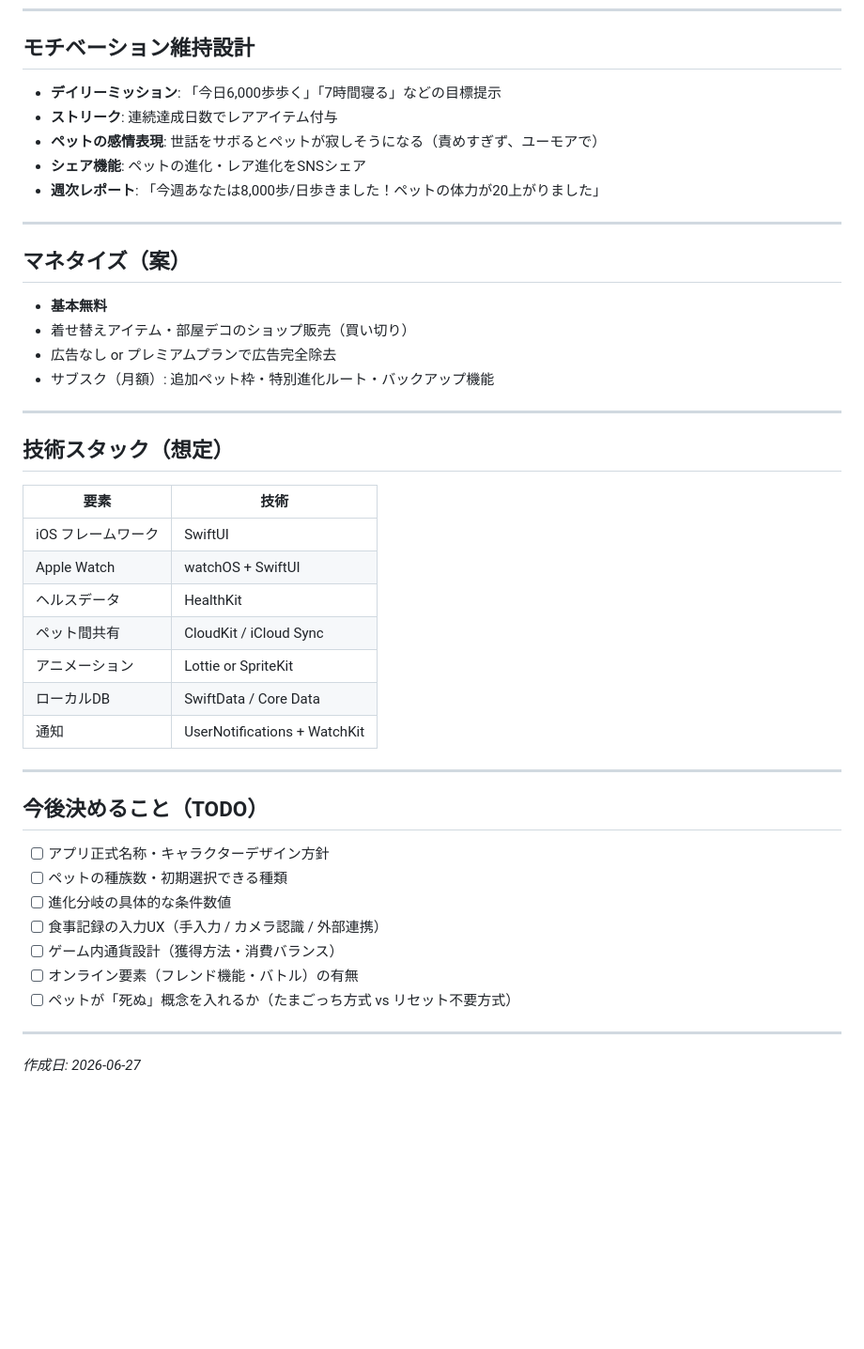
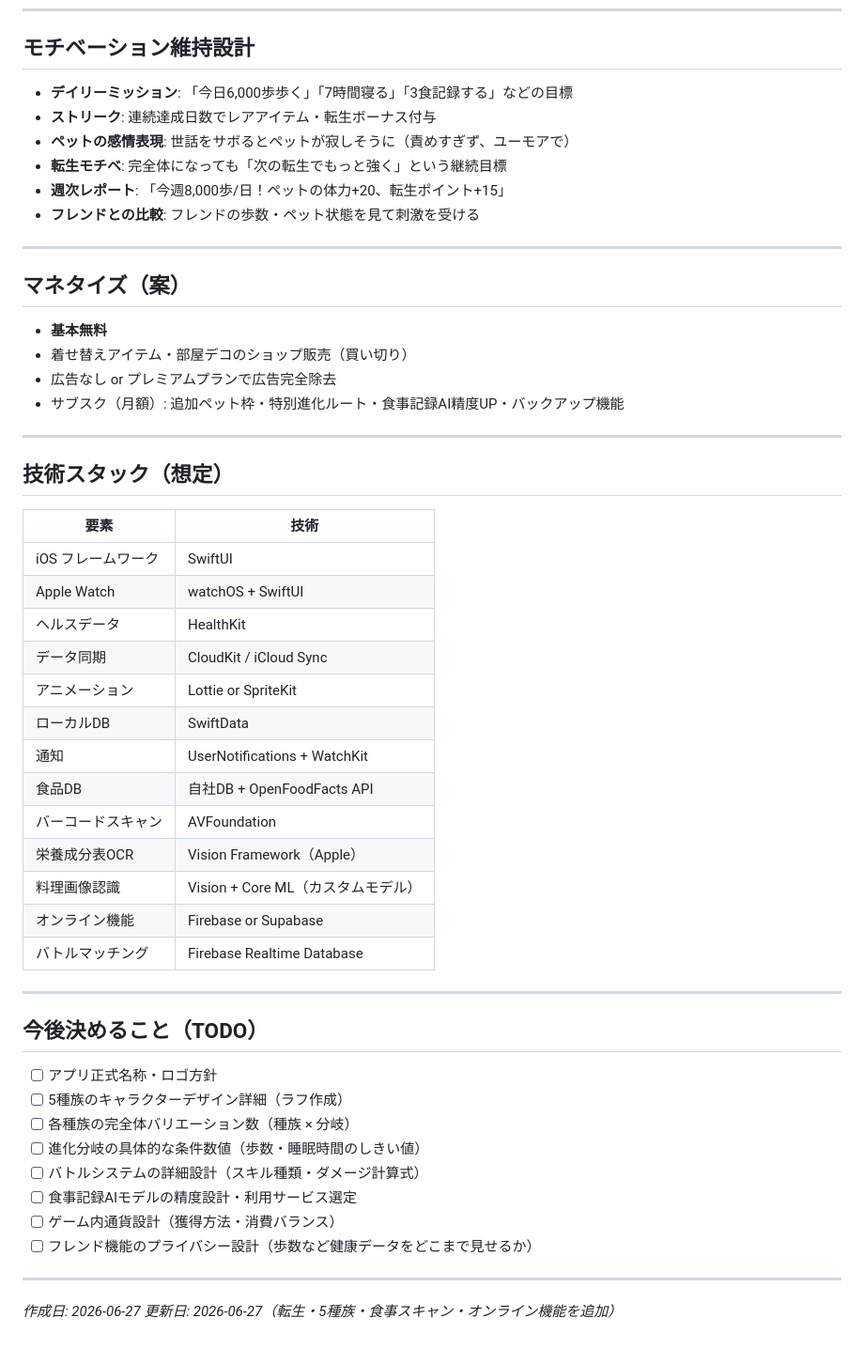
Before and after one commit to chawhi/idea, a Markdown page: concept/concept_spec.md, the part around one of its changes. Shown at 94% size. GitHub-like rendering; blank space fills up the shorter version.

```diff
--- a/concept/concept_spec.md
+++ b/concept/concept_spec.md
@@ -135,11 +236,12 @@
 
 ## モチベーション維持設計
 
-- **デイリーミッション**: 「今日6,000歩歩く」「7時間寝る」などの目標提示
-- **ストリーク**: 連続達成日数でレアアイテム付与
-- **ペットの感情表現**: 世話をサボるとペットが寂しそうになる（責めすぎず、ユーモアで）
-- **シェア機能**: ペットの進化・レア進化をSNSシェア
-- **週次レポート**: 「今週あなたは8,000歩/日歩きました！ペットの体力が20上がりました」
+- **デイリーミッション**: 「今日6,000歩歩く」「7時間寝る」「3食記録する」などの目標
+- **ストリーク**: 連続達成日数でレアアイテム・転生ボーナス付与
+- **ペットの感情表現**: 世話をサボるとペットが寂しそうに（責めすぎず、ユーモアで）
+- **転生モチベ**: 完全体になっても「次の転生でもっと強く」という継続目標
+- **週次レポート**: 「今週8,000歩/日！ペットの体力+20、転生ポイント+15」
+- **フレンドとの比較**: フレンドの歩数・ペット状態を見て刺激を受ける
 
 ---
 
@@ -148,7 +250,7 @@
 - **基本無料**
 - 着せ替えアイテム・部屋デコのショップ販売（買い切り）
 - 広告なし or プレミアムプランで広告完全除去
-- サブスク（月額）: 追加ペット枠・特別進化ルート・バックアップ機能
+- サブスク（月額）: 追加ペット枠・特別進化ルート・食事記録AI精度UP・バックアップ機能
 
 ---
 
@@ -159,23 +261,31 @@
 | iOS フレームワーク | SwiftUI |
 | Apple Watch | watchOS + SwiftUI |
 | ヘルスデータ | HealthKit |
-| ペット間共有 | CloudKit / iCloud Sync |
+| データ同期 | CloudKit / iCloud Sync |
 | アニメーション | Lottie or SpriteKit |
-| ローカルDB | SwiftData / Core Data |
+| ローカルDB | SwiftData |
 | 通知 | UserNotifications + WatchKit |
+| 食品DB | 自社DB + OpenFoodFacts API |
+| バーコードスキャン | AVFoundation |
+| 栄養成分表OCR | Vision Framework（Apple） |
+| 料理画像認識 | Vision + Core ML（カスタムモデル）|
+| オンライン機能 | Firebase or Supabase |
+| バトルマッチング | Firebase Realtime Database |
 
 ---
 
 ## 今後決めること（TODO）
 
-- [ ] アプリ正式名称・キャラクターデザイン方針
-- [ ] ペットの種族数・初期選択できる種類
-- [ ] 進化分岐の具体的な条件数値
-- [ ] 食事記録の入力UX（手入力 / カメラ認識 / 外部連携）
+- [ ] アプリ正式名称・ロゴ方針
+- [ ] 5種族のキャラクターデザイン詳細（ラフ作成）
+- [ ] 各種族の完全体バリエーション数（種族 × 分岐）
+- [ ] 進化分岐の具体的な条件数値（歩数・睡眠時間のしきい値）
+- [ ] バトルシステムの詳細設計（スキル種類・ダメージ計算式）
+- [ ] 食事記録AIモデルの精度設計・利用サービス選定
 - [ ] ゲーム内通貨設計（獲得方法・消費バランス）
-- [ ] オンライン要素（フレンド機能・バトル）の有無
-- [ ] ペットが「死ぬ」概念を入れるか（たまごっち方式 vs リセット不要方式）
+- [ ] フレンド機能のプライバシー設計（歩数など健康データをどこまで見せるか）
 
 ---
 
 *作成日: 2026-06-27*
+*更新日: 2026-06-27（転生・5種族・食事スキャン・オンライン機能を追加）*
```
Also changed, not shown: other parts of concept/concept_spec.md (+121 -20 lines).
